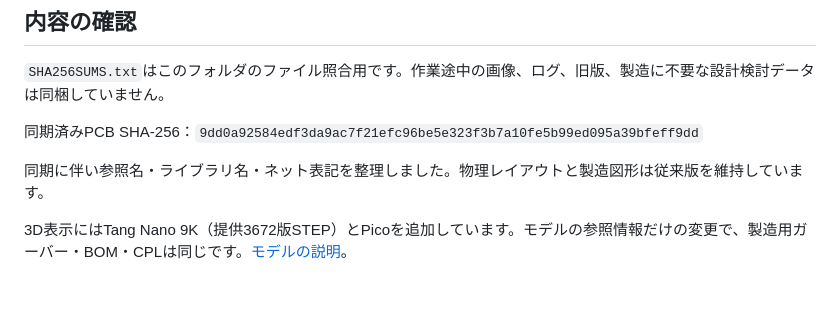
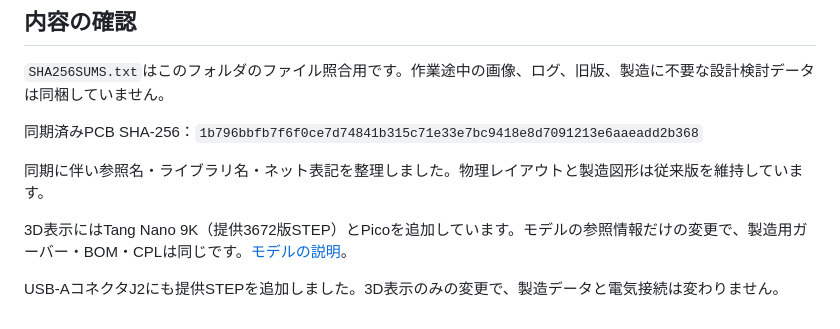
Before and after one commit to siska-tech/kagura, a Markdown page: boards/pico-carrier-board/README_JP.md, the part around the change. Rendered like a GitHub page; blank space fills up the shorter version.

Commit message:
Add USB-A connector model to carrier board previews

```diff
--- a/boards/pico-carrier-board/README_JP.md
+++ b/boards/pico-carrier-board/README_JP.md
@@ -45,8 +45,10 @@ Gerber・ドリル・CPLは共通のKiCad絶対原点です。CPLの座標はmm
 
 `SHA256SUMS.txt`はこのフォルダのファイル照合用です。作業途中の画像、ログ、旧版、製造に不要な設計検討データは同梱していません。
 
-同期済みPCB SHA-256：`9dd0a92584edf3da9ac7f21efc96be5e323f3b7a10fe5b99ed095a39bfeff9dd`
+同期済みPCB SHA-256：`1b796bbfb7f6f0ce7d74841b315c71e33e7bc9418e8d7091213e6aaeadd2b368`
 
 同期に伴い参照名・ライブラリ名・ネット表記を整理しました。物理レイアウトと製造図形は従来版を維持しています。
 
 3D表示にはTang Nano 9K（提供3672版STEP）とPicoを追加しています。モデルの参照情報だけの変更で、製造用ガーバー・BOM・CPLは同じです。[モデルの説明](kicad/models/README_JP.md)。
+
+USB-AコネクタJ2にも提供STEPを追加しました。3D表示のみの変更で、製造データと電気接続は変わりません。
```
Also changed, not shown: README.md (+1 -1 lines), docs/images/pico-carrier-board-reva-3d.png, docs/images/pico-carrier-board-reva-bottom-3d.png, 6 other files.
